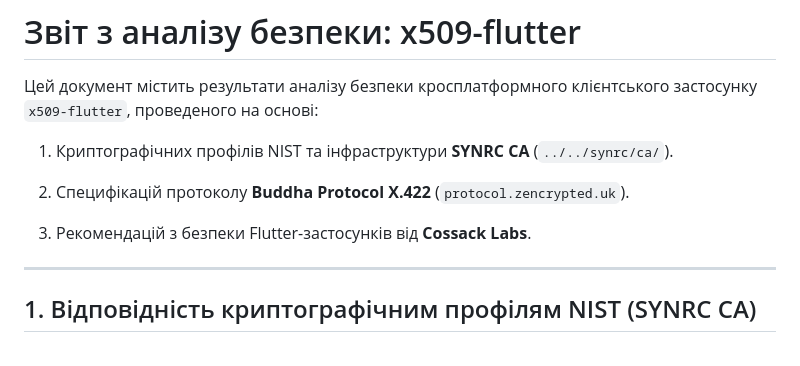
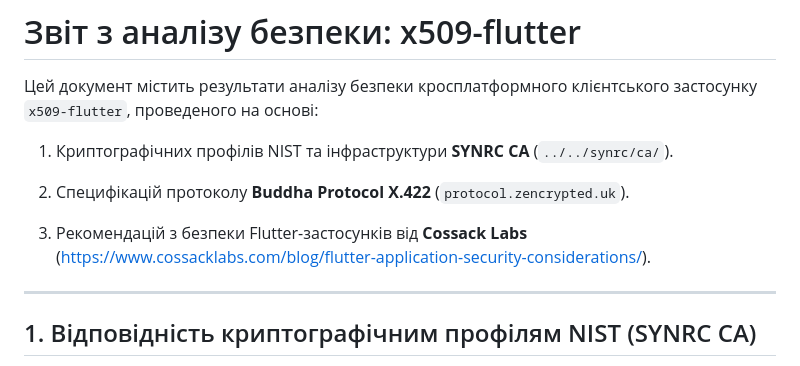
Before and after one commit to zencrypted/x509-flutter, a Markdown page: SECURITY.md, the part around the change. GitHub-like rendering.

```diff
--- a/SECURITY.md
+++ b/SECURITY.md
@@ -6,7 +6,7 @@
 
 2. Специфікацій протоколу **Buddha Protocol X.422** (`protocol.zencrypted.uk`).
 
-3. Рекомендацій з безпеки Flutter-застосунків від **Cossack Labs**.
+3. Рекомендацій з безпеки Flutter-застосунків від **Cossack Labs** (https://www.cossacklabs.com/blog/flutter-application-security-considerations/).
 
 ---
 
```
